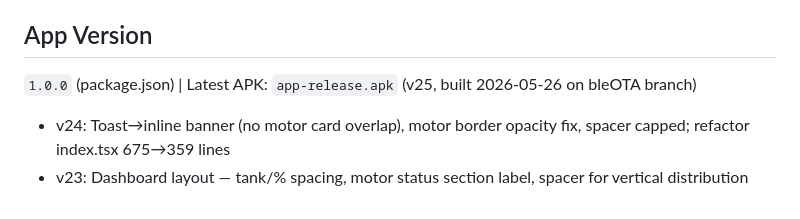
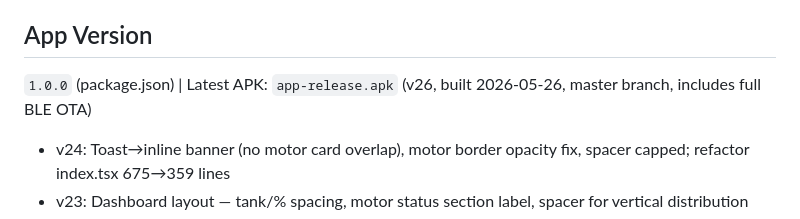
Before and after one commit to parasjaing8/watertank-replit-build, a Markdown page: kb/status.md, the part around the change. Drawn GitHub-style.

```diff
--- a/kb/status.md
+++ b/kb/status.md
@@ -2,7 +2,7 @@
 _Last updated: 2026-05-26_
 
 ## App Version
-`1.0.0` (package.json) | Latest APK: `app-release.apk` (v25, built 2026-05-26 on bleOTA branch)
+`1.0.0` (package.json) | Latest APK: `app-release.apk` (v26, built 2026-05-26, master branch, includes full BLE OTA)
 - v24: Toast→inline banner (no motor card overlap), motor border opacity fix, spacer capped; refactor index.tsx 675→359 lines
 - v23: Dashboard layout — tank/% spacing, motor status section label, spacer for vertical distribution
 - v22: Setup guide images (correct aspect ratios), app freeze-on-resume fix (AppState), right-to-left swipe fix
```
Also changed, not shown: kb/session_logs.md (+10 -0 lines).
